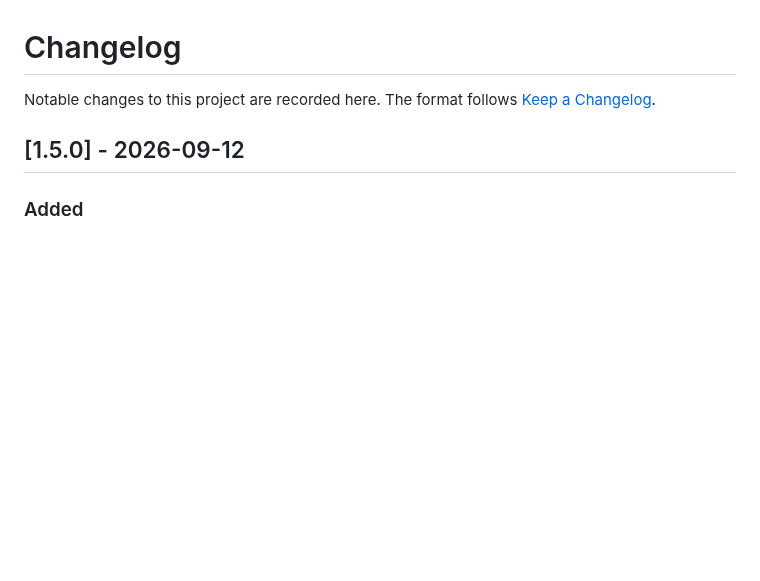
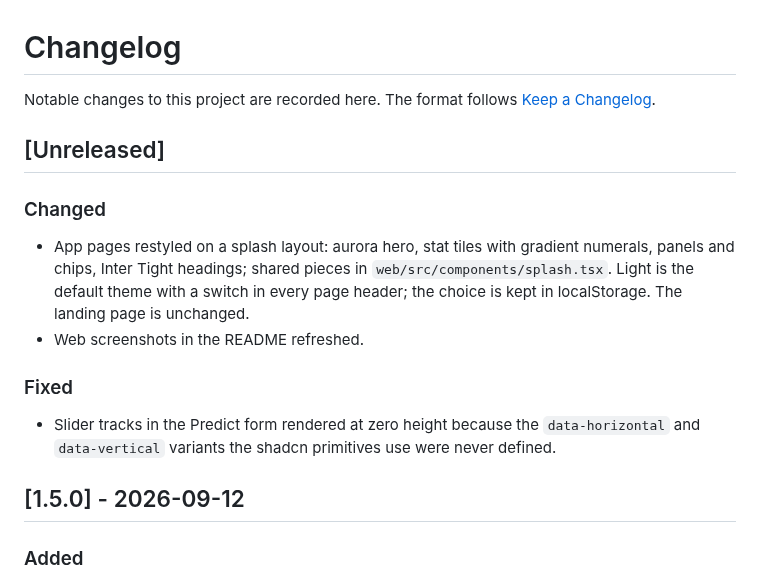
Before and after one commit to ZainDev04/edupulse, a Markdown page: CHANGELOG.md, the part around the change. GitHub-like rendering; blank space fills up the shorter version.

Commit message:
Refresh the web screenshots for the restyled app pages
Captured from the live site in the light default. The monitoring capture
shows a real drift report from a shifted cohort of 300 students sent to
the batch endpoint, as before.

```diff
--- a/CHANGELOG.md
+++ b/CHANGELOG.md
@@ -1,6 +1,15 @@
 # Changelog
 
 Notable changes to this project are recorded here. The format follows [Keep a Changelog](https://keepachangelog.com/).
+
+## [Unreleased]
+
+### Changed
+- App pages restyled on a splash layout: aurora hero, stat tiles with gradient numerals, panels and chips, Inter Tight headings; shared pieces in `web/src/components/splash.tsx`. Light is the default theme with a switch in every page header; the choice is kept in localStorage. The landing page is unchanged.
+- Web screenshots in the README refreshed.
+
+### Fixed
+- Slider tracks in the Predict form rendered at zero height because the `data-horizontal` and `data-vertical` variants the shadcn primitives use were never defined.
 
 ## [1.5.0] - 2026-09-12
 
```
Also changed, not shown: README.md (+1 -1 lines), docs/screenshots/web-fairness.jpg, docs/screenshots/web-leaderboard.jpg, docs/screenshots/web-monitoring.jpg, docs/screenshots/web-predict.jpg.
